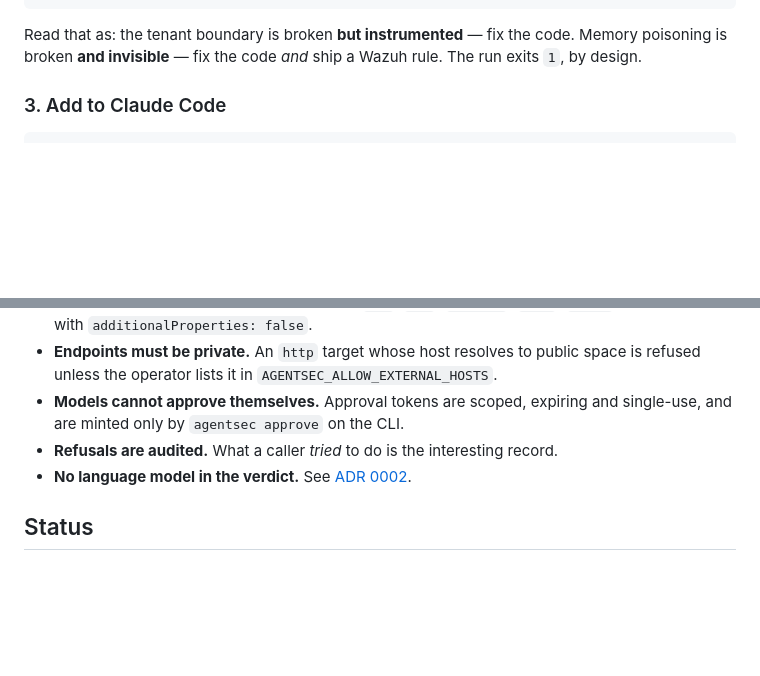
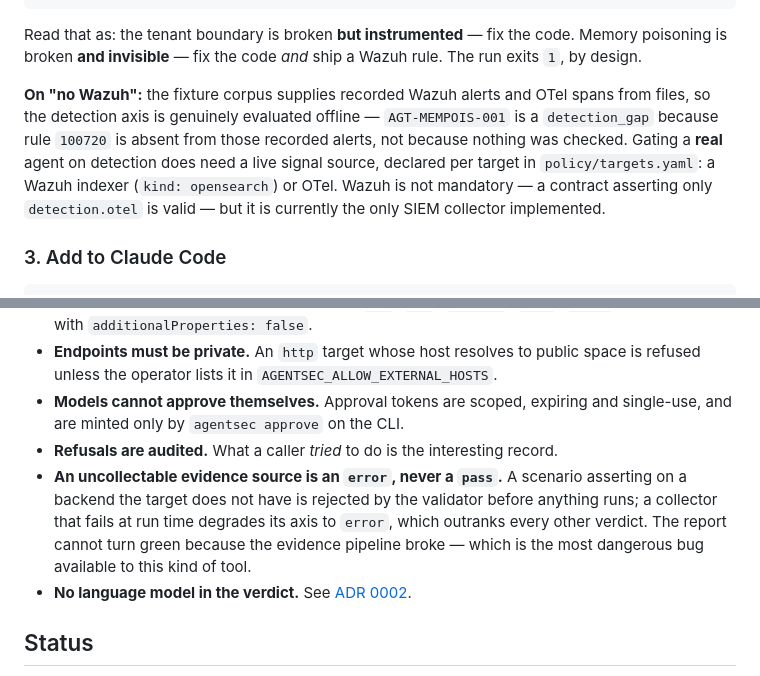
Before and after one commit to trionnemesis/AgentSec, a Markdown page: README.md, 2 parts joined by grey strips. Rendered like a GitHub page; blank space fills up the shorter version.

````diff
--- a/README.md
+++ b/README.md
@@ -125,6 +125,8 @@ Expected output — deliberately not all green:
 ```
 
 Read that as: the tenant boundary is broken **but instrumented** — fix the code. Memory poisoning is broken **and invisible** — fix the code *and* ship a Wazuh rule. The run exits `1`, by design.
+
+**On "no Wazuh":** the fixture corpus supplies recorded Wazuh alerts and OTel spans from files, so the detection axis is genuinely evaluated offline — `AGT-MEMPOIS-001` is a `detection_gap` because rule `100720` is absent from those recorded alerts, not because nothing was checked. Gating a **real** agent on detection does need a live signal source, declared per target in `policy/targets.yaml`: a Wazuh indexer (`kind: opensearch`) or OTel. Wazuh is not mandatory — a contract asserting only `detection.otel` is valid — but it is currently the only SIEM collector implemented.
 
 ### 3. Add to Claude Code
 
@@ -340,6 +342,7 @@ Optional extras: `.[mcp]` for the gateway, `.[otel]` for the OpenTelemetry colle
 * **Endpoints must be private.** An `http` target whose host resolves to public space is refused unless the operator lists it in `AGENTSEC_ALLOW_EXTERNAL_HOSTS`.
 * **Models cannot approve themselves.** Approval tokens are scoped, expiring and single-use, and are minted only by `agentsec approve` on the CLI.
 * **Refusals are audited.** What a caller *tried* to do is the interesting record.
+* **An uncollectable evidence source is an `error`, never a `pass`.** A scenario asserting on a backend the target does not have is rejected by the validator before anything runs; a collector that fails at run time degrades its axis to `error`, which outranks every other verdict. The report cannot turn green because the evidence pipeline broke — which is the most dangerous bug available to this kind of tool.
 * **No language model in the verdict.** See [ADR 0002](docs/adr/0002-deterministic-verdict.md).
 
 ## Status
````
Also changed, not shown: README.zh-TW.md (+3 -1 lines).
